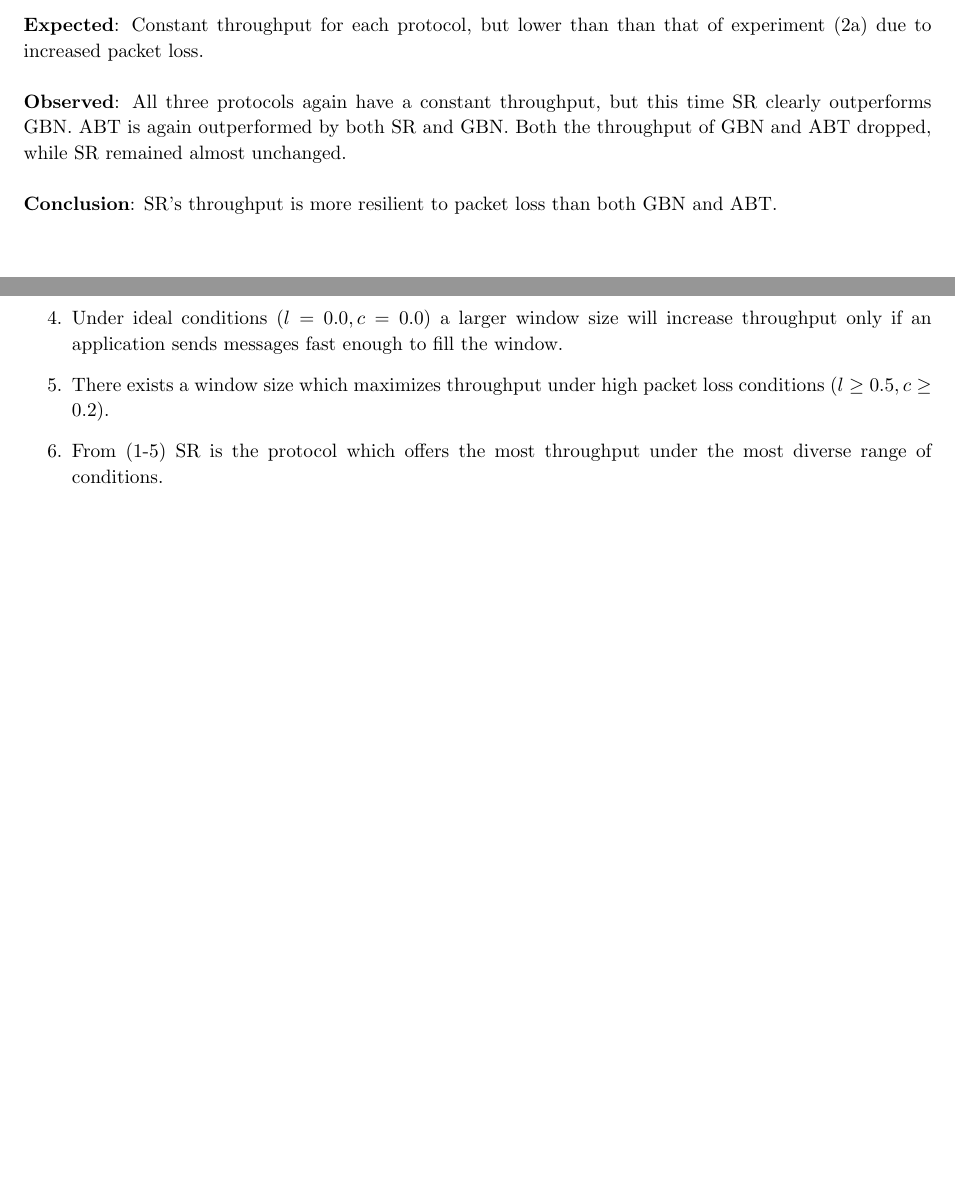
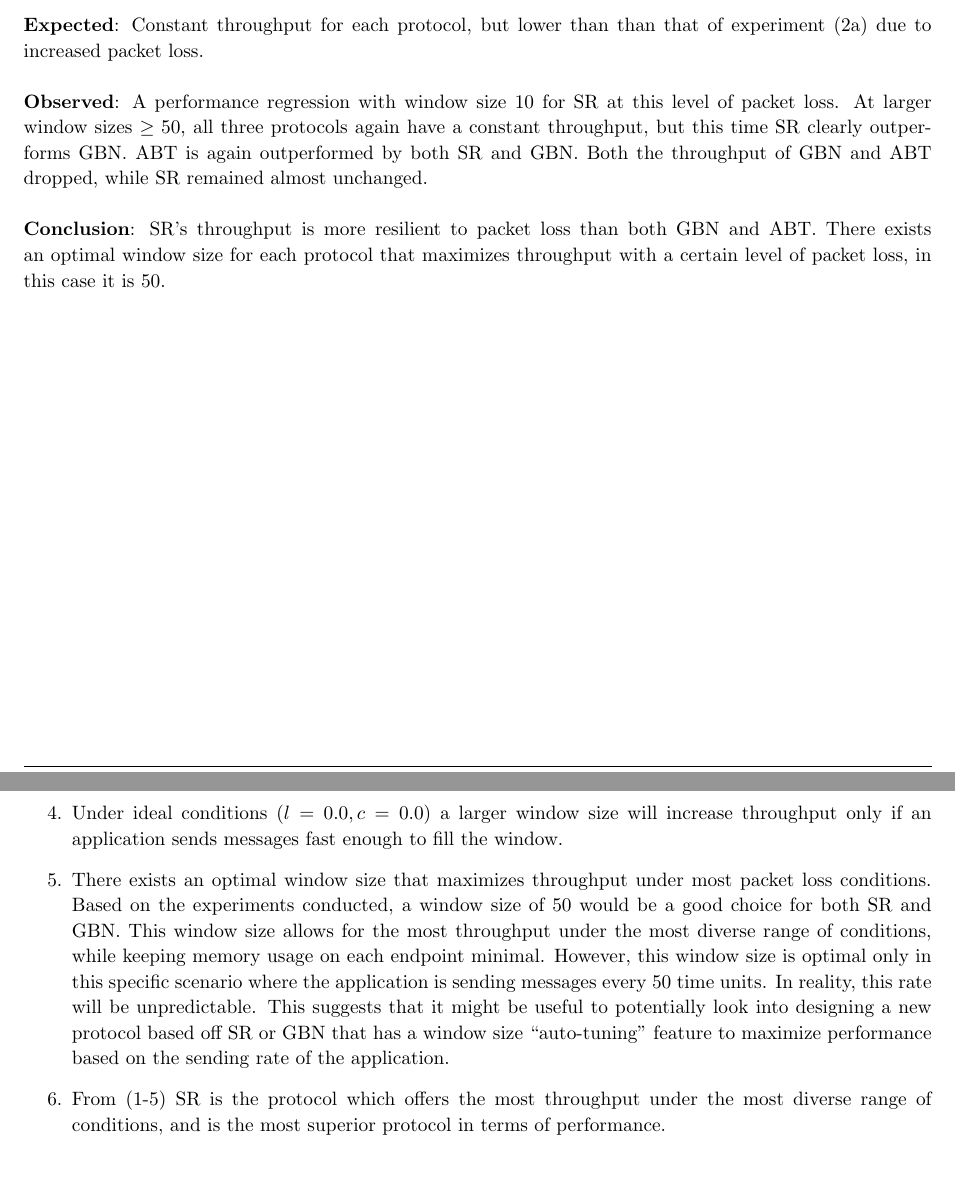
Before and after one commit to bobmshannon/ReliableTransportProtocols, a LaTeX problem sheet (report/Analysis_Assignment2.tex): two parts of pages 7 and 9 of 9, joined at a grey line, cut so that both start at the same text, the shorter picture padded with empty space. Compiled offline with pdfLaTeX.

Commit message:
Update report

```diff
--- a/report/Analysis_Assignment2.tex
+++ b/report/Analysis_Assignment2.tex
@@ -264,9 +264,9 @@ In each of the experiments below, the protocols were tested by sending 1,000 mes
 
 \textbf{Expected}: Constant throughput for each protocol, but lower than than that of experiment (2a) due to increased packet loss.
 \newline\newline
-\textbf{Observed}: All three protocols again have a constant throughput, but this time SR clearly outperforms GBN. ABT is again outperformed by both SR and GBN. Both the throughput of GBN and ABT dropped, while SR remained almost unchanged.
+\textbf{Observed}: A performance regression with window size 10 for SR at this level of packet loss. At larger window sizes $\ge 50$, all three protocols again have a constant throughput, but this time SR clearly outperforms GBN. ABT is again outperformed by both SR and GBN. Both the throughput of GBN and ABT dropped, while SR remained almost unchanged.
 \newline\newline
-\textbf{Conclusion}: SR's throughput is more resilient to packet loss than both GBN and ABT.
+\textbf{Conclusion}: SR's throughput is more resilient to packet loss than both GBN and ABT. There exists an optimal window size for each protocol that maximizes throughput with a certain level of packet loss, in this case it is 50.
 
 \pagebreak
 
@@ -290,7 +290,7 @@ In each of the experiments below, the protocols were tested by sending 1,000 mes
     \item The throughput of both SR and GBN are more resilient to packet loss than ABT.
     \item The throughput of SR is more resilient to packet loss than both GBN and ABT.
     \item Under ideal conditions ($l=0.0, c=0.0$) a larger window size will increase throughput only if an application sends messages fast enough to fill the window.
-    \item There exists a window size which maximizes throughput under high packet loss conditions ($l\ge0.5, c\ge0.2$).
-    \item From (1-5) SR is the protocol which offers the most throughput under the most diverse range of conditions.
+    \item There exists an optimal window size that maximizes throughput under most packet loss conditions. Based on the experiments conducted, a window size of 50 would be a good choice for both SR and GBN. This window size allows for the most throughput under the most diverse range of conditions, while keeping memory usage on each endpoint minimal. However, this window size is optimal only in this specific scenario where the application is sending messages every 50 time units. In reality, this rate will be unpredictable. This suggests that it might be useful to potentially look into designing a new protocol based off SR or GBN that has a window size ``auto-tuning'' feature to maximize performance based on the sending rate of the application.
+    \item From (1-5) SR is the protocol which offers the most throughput under the most diverse range of conditions, and is the most superior protocol in terms of performance.
 \end{enumerate}
 \end{document}
```
Also changed, not shown: report/Analysis_Assignment2.pdf, report/images/exp2g1.png, report/images/exp2g2.png, report/images/exp2g3.png, scripts/Experiment 2 Results/exp2g1.png, scripts/Experiment 2 Results/exp2g2.png, scripts/Experiment 2 Results/exp2g3.png, report/Analysis_Assignment2.tex (4 more changed lines), 3 other files.
